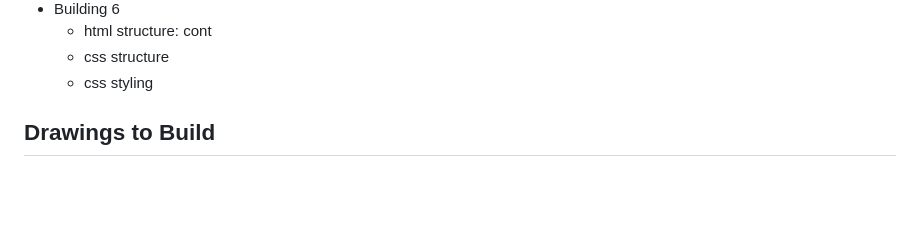
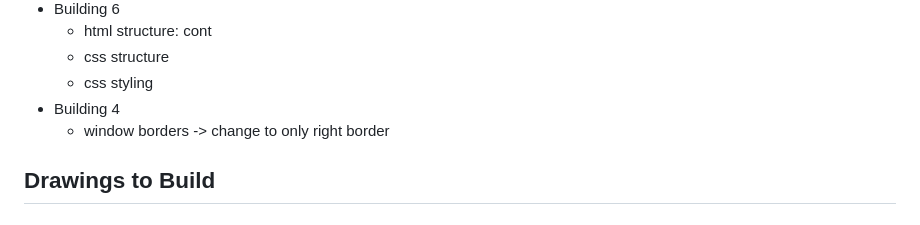
Before and after one commit to aliciawarddev/CSS-Drawings, a Markdown page: backlog.md, the part around the change. Drawn GitHub-style; blank space fills up the shorter version.

Commit message:
update backlog

```diff
--- a/backlog.md
+++ b/backlog.md
@@ -70,6 +70,8 @@
     - html structure: cont
     - css structure
     - css styling
+- Building 4
+    - window borders -> change to only right border
 
 ## Drawings to Build
 
```
